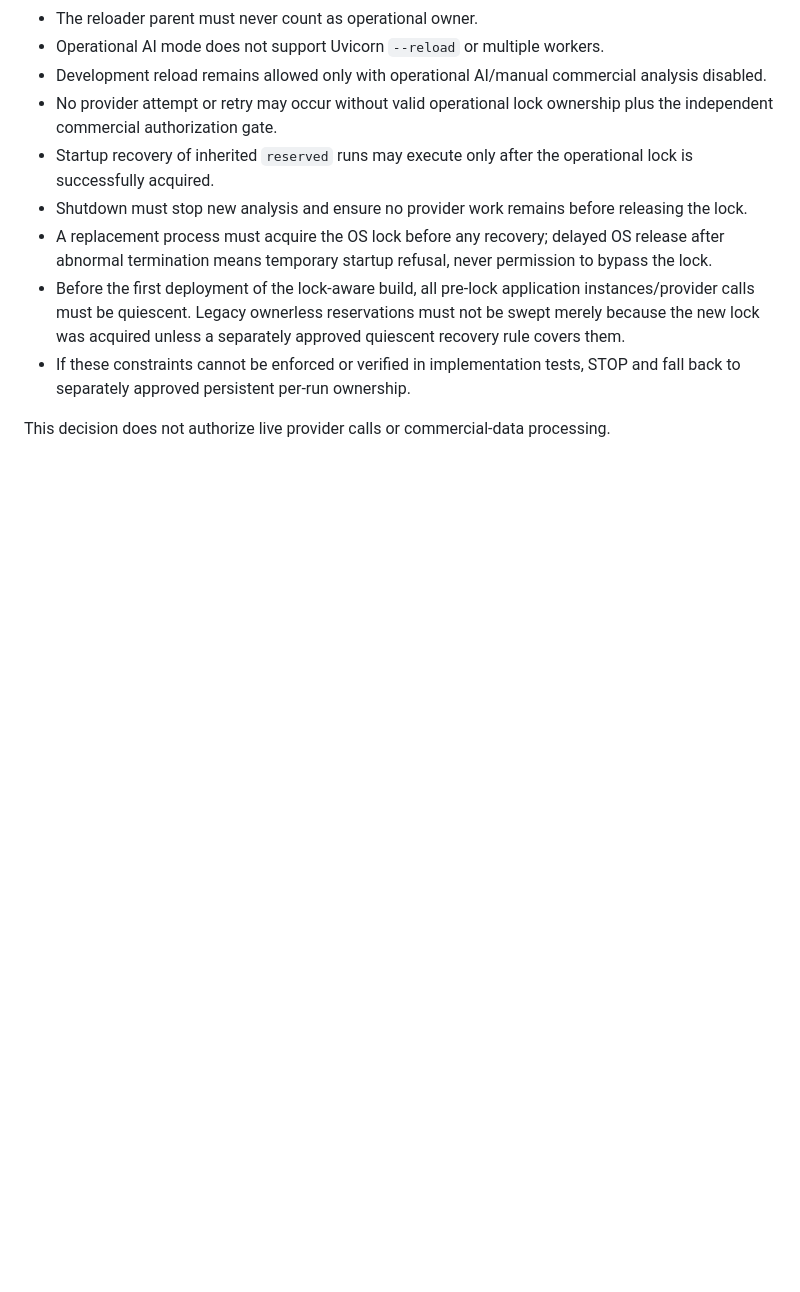
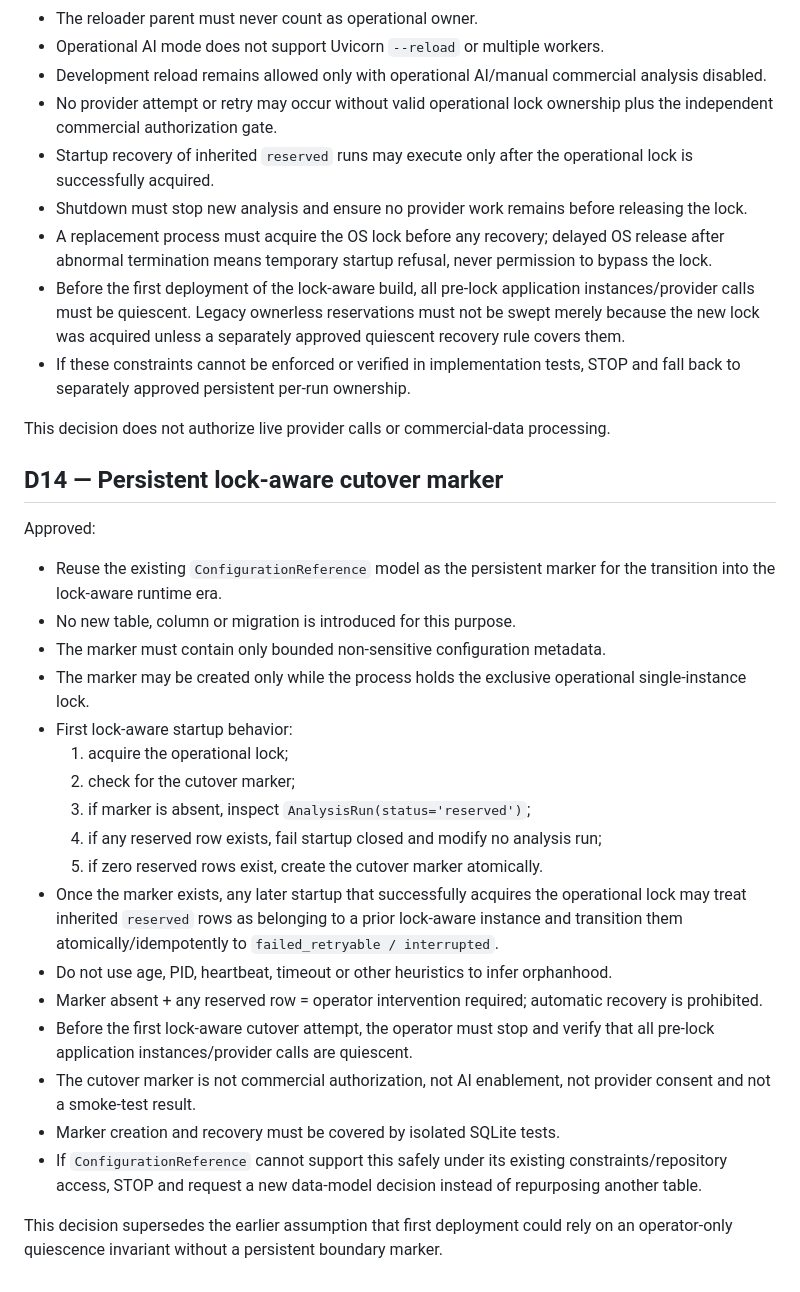
Before and after one commit to a4863/asistente-comercial-aclimar, a Markdown page: docs/plans/phase-6-activation-decisions.md, the part around the change. Drawn GitHub-style; blank space fills up the shorter version.

Commit message:
Approve phase 6 lock-aware cutover marker

```diff
--- a/docs/plans/phase-6-activation-decisions.md
+++ b/docs/plans/phase-6-activation-decisions.md
@@ -225,3 +225,27 @@ Approved following `docs/plans/phase-6-single-instance-analysis.md`:
 - If these constraints cannot be enforced or verified in implementation tests, STOP and fall back to separately approved persistent per-run ownership.
 
 This decision does not authorize live provider calls or commercial-data processing.
+
+
+## D14 — Persistent lock-aware cutover marker
+
+Approved:
+- Reuse the existing `ConfigurationReference` model as the persistent marker for the transition into the lock-aware runtime era.
+- No new table, column or migration is introduced for this purpose.
+- The marker must contain only bounded non-sensitive configuration metadata.
+- The marker may be created only while the process holds the exclusive operational single-instance lock.
+- First lock-aware startup behavior:
+  1. acquire the operational lock;
+  2. check for the cutover marker;
+  3. if marker is absent, inspect `AnalysisRun(status='reserved')`;
+  4. if any reserved row exists, fail startup closed and modify no analysis run;
+  5. if zero reserved rows exist, create the cutover marker atomically.
+- Once the marker exists, any later startup that successfully acquires the operational lock may treat inherited `reserved` rows as belonging to a prior lock-aware instance and transition them atomically/idempotently to `failed_retryable / interrupted`.
+- Do not use age, PID, heartbeat, timeout or other heuristics to infer orphanhood.
+- Marker absent + any reserved row = operator intervention required; automatic recovery is prohibited.
+- Before the first lock-aware cutover attempt, the operator must stop and verify that all pre-lock application instances/provider calls are quiescent.
+- The cutover marker is not commercial authorization, not AI enablement, not provider consent and not a smoke-test result.
+- Marker creation and recovery must be covered by isolated SQLite tests.
+- If `ConfigurationReference` cannot support this safely under its existing constraints/repository access, STOP and request a new data-model decision instead of repurposing another table.
+
+This decision supersedes the earlier assumption that first deployment could rely on an operator-only quiescence invariant without a persistent boundary marker.
```
